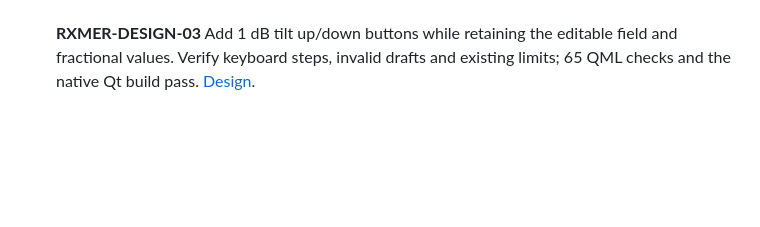
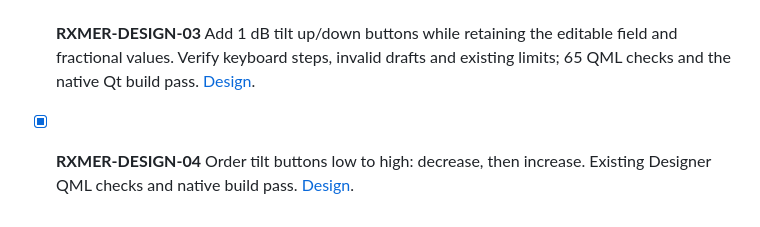
Before and after one commit to mgarcia01752/merlin, a Markdown page: docs/development/checklist.md, the part around the change. Drawn GitHub-style; blank space fills up the shorter version.

Commit message:
BugFix: Order tilt buttons from low to high - Place decrease before increase - Update guide and native screenshot - Tests: Designer QML and native Qt build

```diff
--- a/docs/development/checklist.md
+++ b/docs/development/checklist.md
@@ -1197,3 +1197,7 @@ validation are complete; the user guide includes the current dark capture.
   editable field and fractional values. Verify keyboard steps, invalid drafts
   and existing limits; 65 QML checks and the native Qt build pass.
   [Design](features/rxmer-designer/design.md#rxmer-design-03-one-db-tilt-controls).
+
+- [x] **RXMER-DESIGN-04** Order tilt buttons low to high: decrease, then
+  increase. Existing Designer QML checks and native build pass.
+  [Design](features/rxmer-designer/design.md#rxmer-design-04-low-to-high-button-order).
```
Also changed, not shown: docs/images/workbench/rxmer-designer-dark.png, 4 other files.
